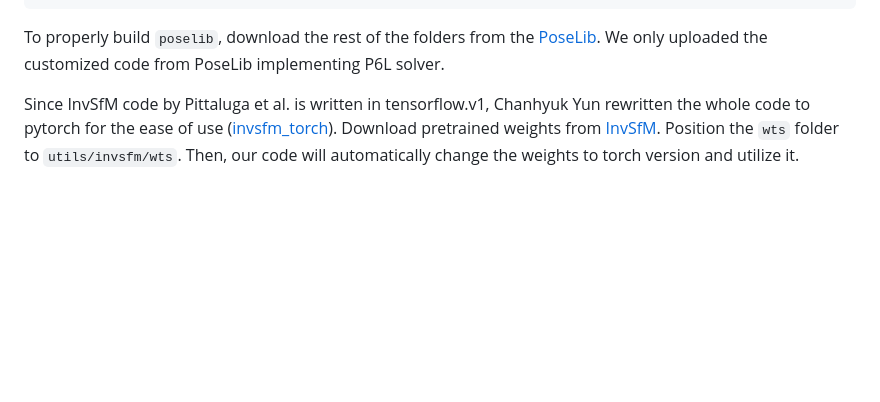
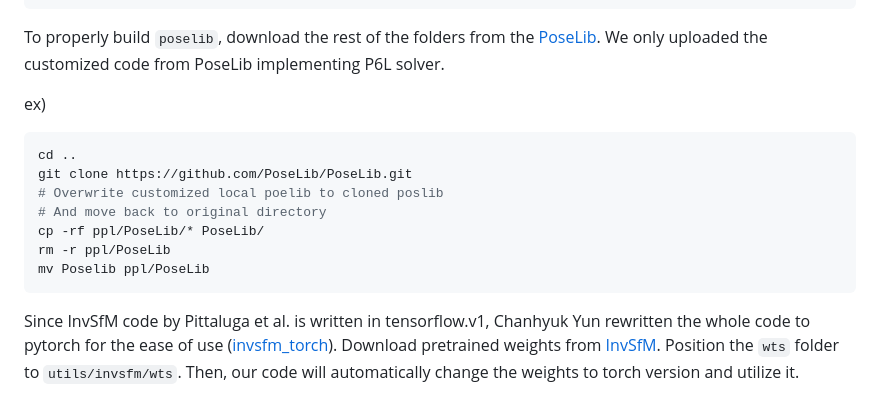
Before and after one commit to Fusroda-h/ppl, a Markdown page: README.md, the part around the change. Rendered like a GitHub page; blank space fills up the shorter version.

Commit message:
Update README.md
Added descriptions for combining Poselib library

````diff
--- a/README.md
+++ b/README.md
@@ -42,6 +42,17 @@ wget https://gitlab.com/libeigen/eigen/-/archive/3.4.0/eigen-3.4.0.tar.gz
 
 To properly build `poselib`, download the rest of the folders from the [PoseLib](https://github.com/vlarsson/PoseLib).
 We only uploaded the customized code from PoseLib implementing P6L solver.
+
+ex)
+```bash
+cd ..
+git clone https://github.com/PoseLib/PoseLib.git
+# Overwrite customized local poelib to cloned poslib
+# And move back to original directory
+cp -rf ppl/PoseLib/* PoseLib/
+rm -r ppl/PoseLib
+mv Poselib ppl/PoseLib
+```
 
 Since InvSfM code by Pittaluga et al. is written in tensorflow.v1, Chanhyuk Yun rewritten the whole code to pytorch for the ease of use ([invsfm_torch](https://github.com/ChanhyukYun/invSfM_torch)).
 Download pretrained weights from [InvSfM](https://github.com/francescopittaluga/invsfm).
````
